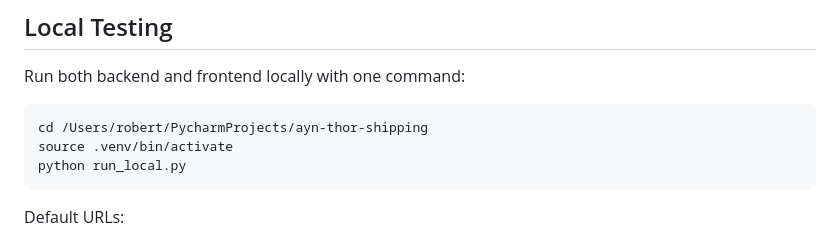
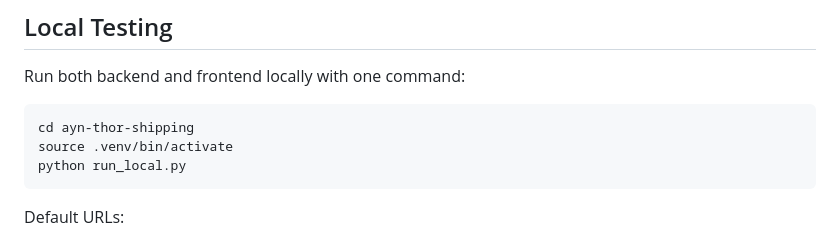
Before and after one commit to SKCwillie/ayn-thor-tracking, a Markdown page: README.md, the part around the change. Rendered like a GitHub page.

Commit message:
removing absoulte file path

````diff
--- a/README.md
+++ b/README.md
@@ -6,7 +6,7 @@ http://ayn-thor-tracker.com/
 Run both backend and frontend locally with one command:
 
 ```bash
-cd /Users/robert/PycharmProjects/ayn-thor-shipping
+cd ayn-thor-shipping
 source .venv/bin/activate
 python run_local.py
 ```
````
